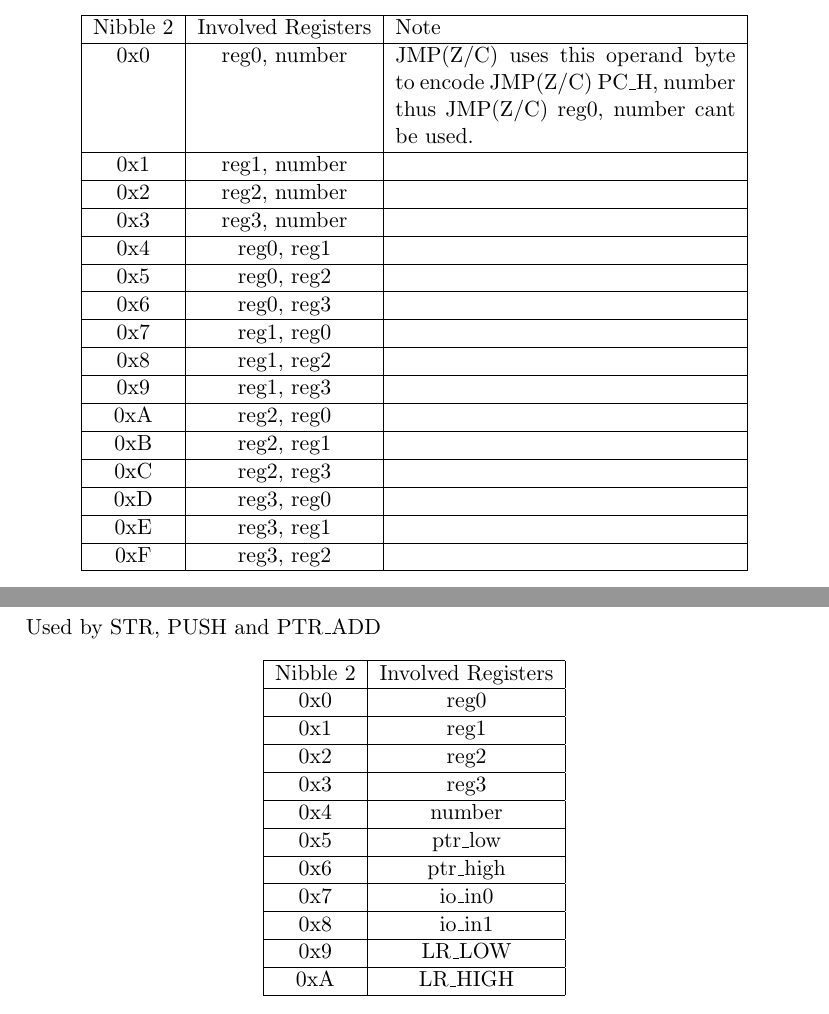
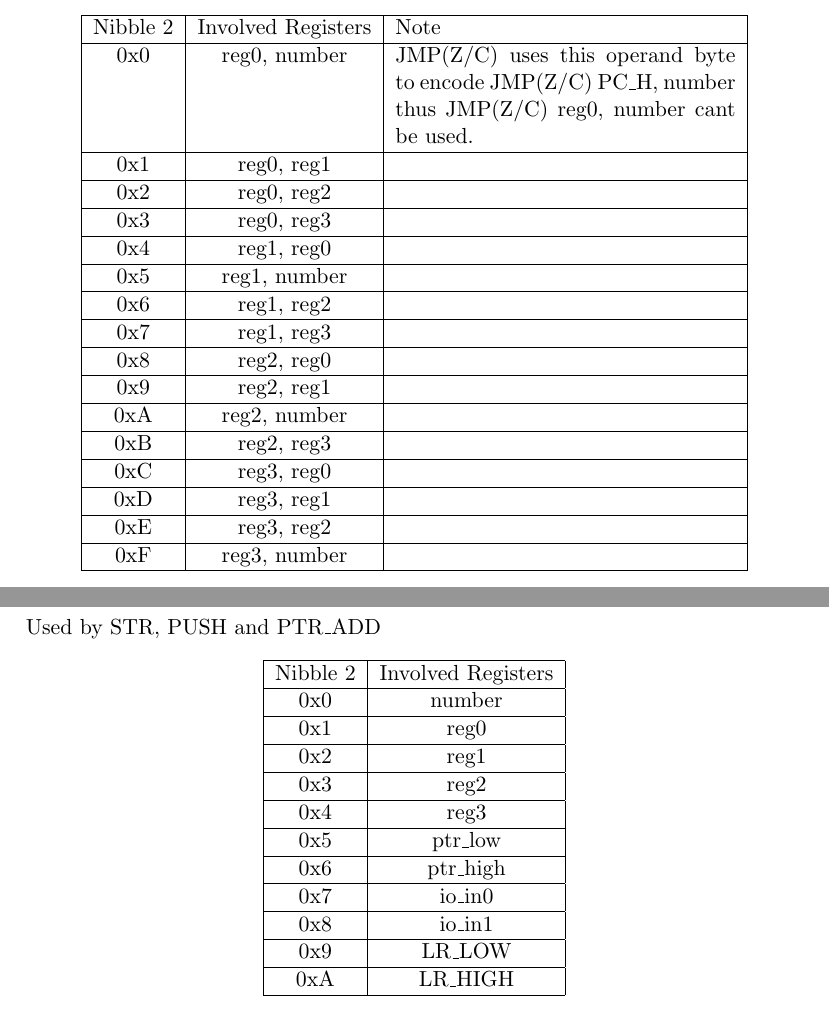
Before and after one commit to nullsub/mproc, a LaTeX paper (docs/mproc_manual.tex): two parts of pages 6 and 7 of 10, joined at a grey line, cut so that both start at the same text. Compiled offline with pdfLaTeX.

Commit message:
reorder arguments. decoding is now easier

```diff
--- a/docs/mproc_manual.tex
+++ b/docs/mproc_manual.tex
@@ -105,21 +105,21 @@
 			\hline
 			Nibble 2 & Involved Registers & Note \\ \hline
 			0x0 & reg0, number & JMP(Z/C) uses this operand byte to encode JMP(Z/C) PC\_H, number thus JMP(Z/C) reg0, number cant be used. \\ \hline
-			0x1 & reg1, number & \\ \hline
-			0x2 & reg2, number & \\ \hline
-			0x3 & reg3, number & \\ \hline
-			0x4 & reg0, reg1 & \\ \hline
-			0x5 & reg0, reg2 & \\ \hline
-			0x6 & reg0, reg3 & \\ \hline
-			0x7 & reg1, reg0 & \\ \hline
-			0x8 & reg1, reg2 & \\ \hline
-			0x9 & reg1, reg3 & \\ \hline
-			0xA & reg2, reg0 & \\ \hline
-			0xB & reg2, reg1 & \\ \hline
-			0xC & reg2, reg3 & \\ \hline
-			0xD & reg3, reg0 & \\ \hline
-			0xE & reg3, reg1 & \\ \hline
-			0xF & reg3, reg2 & \\ \hline
+			0x1 & reg0, reg1 & \\ \hline
+			0x2 & reg0, reg2 & \\ \hline
+			0x3 & reg0, reg3 & \\ \hline
+			0x4 & reg1, reg0 & \\ \hline
+			0x5 & reg1, number & \\ \hline
+			0x6 & reg1, reg2 & \\ \hline
+			0x7 & reg1, reg3 & \\ \hline
+			0x8 & reg2, reg0 & \\ \hline
+			0x9 & reg2, reg1 & \\ \hline
+			0xA & reg2, number & \\ \hline
+			0xB & reg2, reg3 & \\ \hline
+			0xC & reg3, reg0 & \\ \hline
+			0xD & reg3, reg1 & \\ \hline
+			0xE & reg3, reg2 & \\ \hline
+			0xF & reg3, number & \\ \hline
 		\end{tabular}
 	\end{center}
 	\newpage
@@ -147,11 +147,11 @@
 		\begin{tabular}{|c|c|}
 			\hline
 			Nibble 2 & Involved Registers \\ \hline
-			0x0 & reg0 \\ \hline
-			0x1 & reg1 \\ \hline
-			0x2 & reg2 \\ \hline
-			0x3 & reg3 \\ \hline
-			0x4 & number \\ \hline
+			0x0 & number \\ \hline
+			0x1 & reg0 \\ \hline
+			0x2 & reg1 \\ \hline
+			0x3 & reg2 \\ \hline
+			0x4 & reg3 \\ \hline
 			0x5 & ptr\_low \\ \hline
 			0x6 & ptr\_high \\ \hline
 			0x7 & io\_in0 \\ \hline
```
Also changed, not shown: docs/mproc_manual.pdf, 4 other files.
